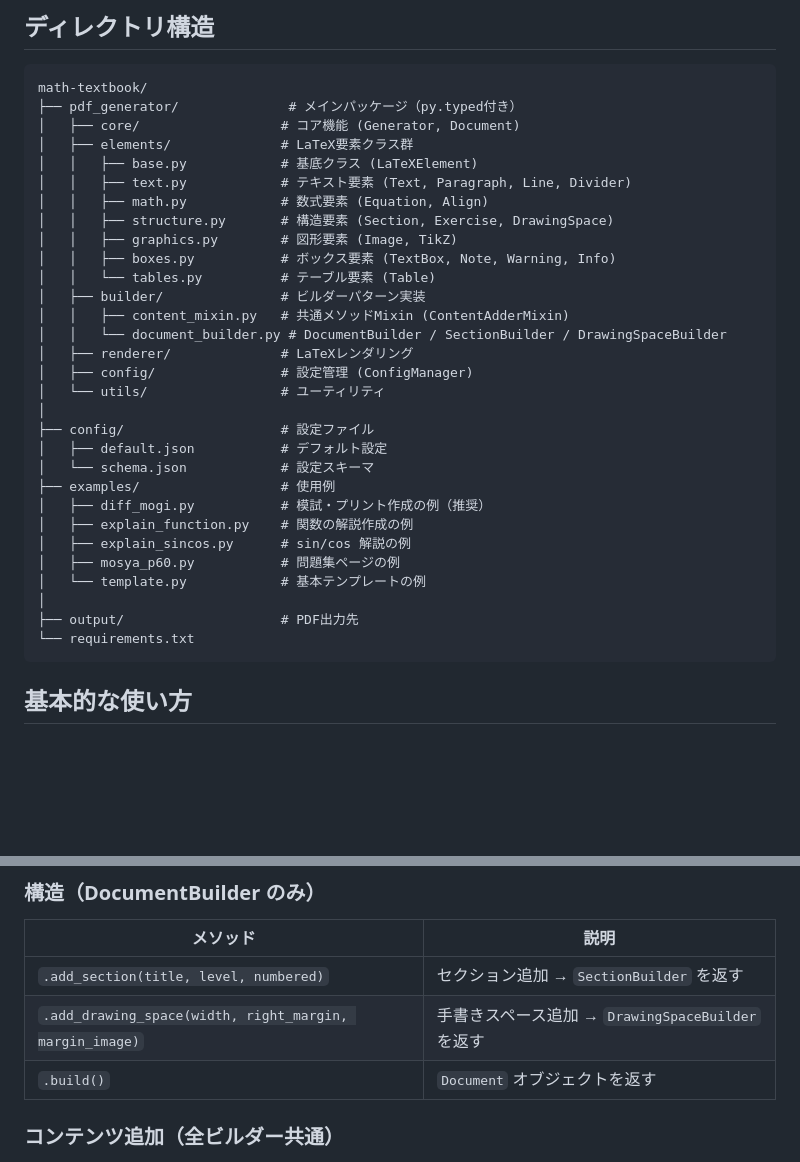
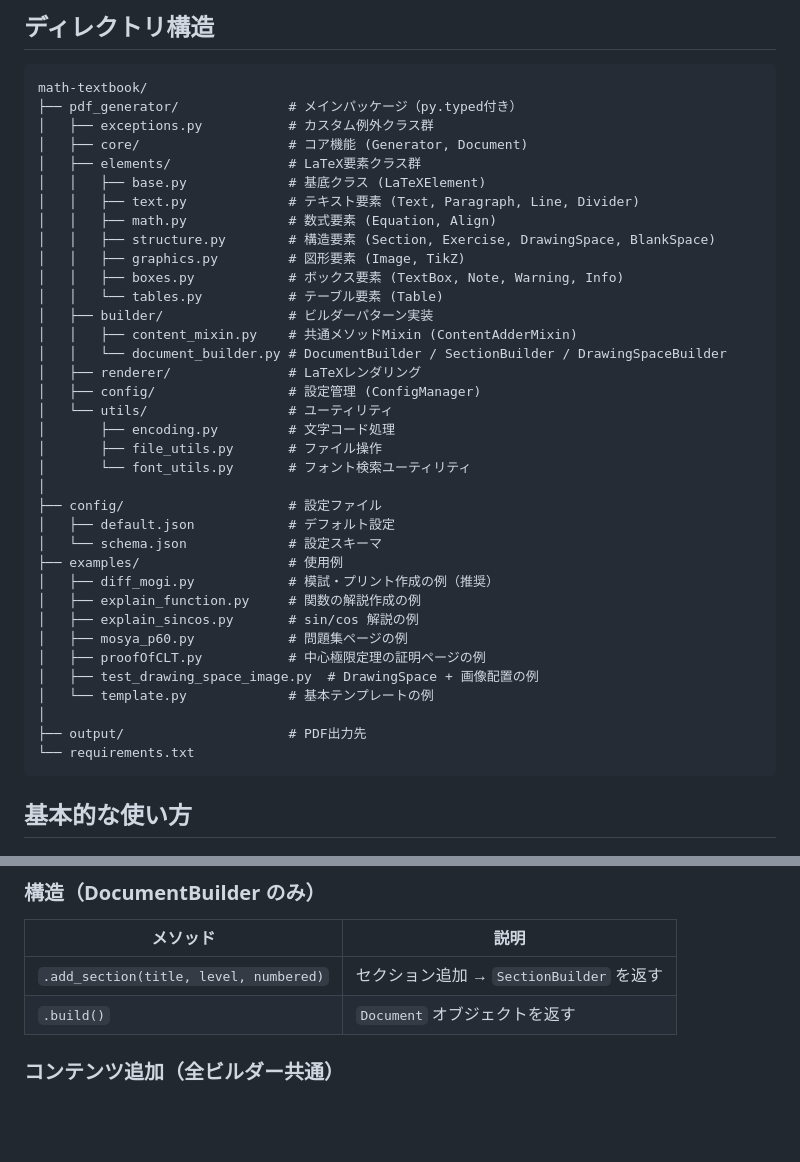
Before and after one commit to imaizumiii/math-textbook, a Markdown page: README.md, 2 parts joined by grey strips. Drawn GitHub-style; blank space fills up the shorter version.

````diff
--- a/README.md
+++ b/README.md
@@ -28,33 +28,39 @@ pip install -r requirements.txt
 ```
 math-textbook/
 ├── pdf_generator/              # メインパッケージ（py.typed付き）
-│   ├── core/                  # コア機能 (Generator, Document)
-│   ├── elements/              # LaTeX要素クラス群
-│   │   ├── base.py            # 基底クラス (LaTeXElement)
-│   │   ├── text.py            # テキスト要素 (Text, Paragraph, Line, Divider)
-│   │   ├── math.py            # 数式要素 (Equation, Align)
-│   │   ├── structure.py       # 構造要素 (Section, Exercise, DrawingSpace)
-│   │   ├── graphics.py        # 図形要素 (Image, TikZ)
-│   │   ├── boxes.py           # ボックス要素 (TextBox, Note, Warning, Info)
-│   │   └── tables.py          # テーブル要素 (Table)
-│   ├── builder/               # ビルダーパターン実装
-│   │   ├── content_mixin.py   # 共通メソッドMixin (ContentAdderMixin)
+│   ├── exceptions.py           # カスタム例外クラス群
+│   ├── core/                   # コア機能 (Generator, Document)
+│   ├── elements/               # LaTeX要素クラス群
+│   │   ├── base.py             # 基底クラス (LaTeXElement)
+│   │   ├── text.py             # テキスト要素 (Text, Paragraph, Line, Divider)
+│   │   ├── math.py             # 数式要素 (Equation, Align)
+│   │   ├── structure.py        # 構造要素 (Section, Exercise, DrawingSpace, BlankSpace)
+│   │   ├── graphics.py         # 図形要素 (Image, TikZ)
+│   │   ├── boxes.py            # ボックス要素 (TextBox, Note, Warning, Info)
+│   │   └── tables.py           # テーブル要素 (Table)
+│   ├── builder/                # ビルダーパターン実装
+│   │   ├── content_mixin.py    # 共通メソッドMixin (ContentAdderMixin)
 │   │   └── document_builder.py # DocumentBuilder / SectionBuilder / DrawingSpaceBuilder
-│   ├── renderer/              # LaTeXレンダリング
-│   ├── config/                # 設定管理 (ConfigManager)
-│   └── utils/                 # ユーティリティ
+│   ├── renderer/               # LaTeXレンダリング
+│   ├── config/                 # 設定管理 (ConfigManager)
+│   └── utils/                  # ユーティリティ
+│       ├── encoding.py         # 文字コード処理
+│       ├── file_utils.py       # ファイル操作
+│       └── font_utils.py       # フォント検索ユーティリティ
 │
-├── config/                    # 設定ファイル
-│   ├── default.json           # デフォルト設定
-│   └── schema.json            # 設定スキーマ
-├── examples/                  # 使用例
-│   ├── diff_mogi.py           # 模試・プリント作成の例（推奨）
-│   ├── explain_function.py    # 関数の解説作成の例
-│   ├── explain_sincos.py      # sin/cos 解説の例
-│   ├── mosya_p60.py           # 問題集ページの例
-│   └── template.py            # 基本テンプレートの例
+├── config/                     # 設定ファイル
+│   ├── default.json            # デフォルト設定
+│   └── schema.json             # 設定スキーマ
+├── examples/                   # 使用例
+│   ├── diff_mogi.py            # 模試・プリント作成の例（推奨）
+│   ├── explain_function.py     # 関数の解説作成の例
+│   ├── explain_sincos.py       # sin/cos 解説の例
+│   ├── mosya_p60.py            # 問題集ページの例
+│   ├── proofOfCLT.py           # 中心極限定理の証明ページの例
+│   ├── test_drawing_space_image.py  # DrawingSpace + 画像配置の例
+│   └── template.py             # 基本テンプレートの例
 │
-├── output/                    # PDF出力先
+├── output/                     # PDF出力先
 └── requirements.txt
 ```
 
@@ -131,7 +137,6 @@ if __name__ == "__main__":
 | メソッド | 説明 |
 |---------|------|
 | `.add_section(title, level, numbered)` | セクション追加 → `SectionBuilder` を返す |
-| `.add_drawing_space(width, right_margin, margin_image)` | 手書きスペース追加 → `DrawingSpaceBuilder` を返す |
 | `.build()` | `Document` オブジェクトを返す |
 
 ### コンテンツ追加（全ビルダー共通）
````
Also changed, not shown: other parts of README.md (+33 -2 lines).
